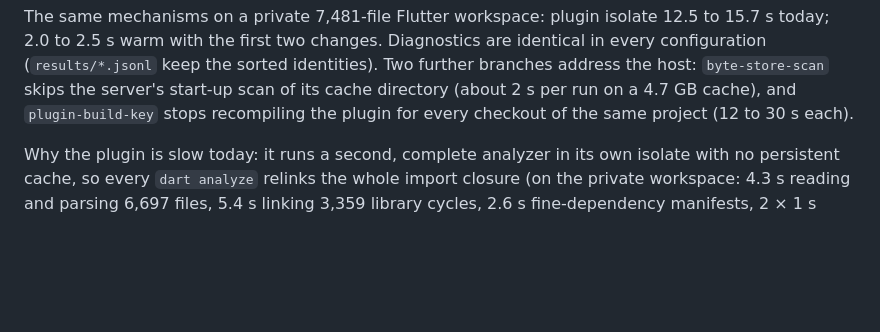
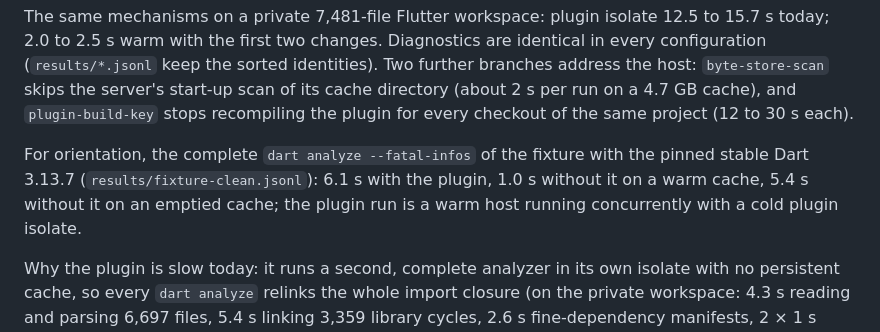
Before and after one commit to cdeil/dart-analyzer-perf, a Markdown page: README.md, the part around the change. Drawn GitHub-style; blank space fills up the shorter version.

Commit message:
docs: Add clean complete-check baselines and finish the status note
Co-Authored-By: Claude Fable 5.1 <noreply@anthropic.com>

```diff
--- a/README.md
+++ b/README.md
@@ -25,6 +25,11 @@ configuration (`results/*.jsonl` keep the sorted identities). Two further branch
 the host: `byte-store-scan` skips the server's start-up scan of its cache directory (about
 2 s per run on a 4.7 GB cache), and `plugin-build-key` stops recompiling the plugin for
 every checkout of the same project (12 to 30 s each).
+
+For orientation, the complete `dart analyze --fatal-infos` of the fixture with the pinned
+stable Dart 3.13.7 (`results/fixture-clean.jsonl`): 6.1 s with the plugin, 1.0 s without it
+on a warm cache, 5.4 s without it on an emptied cache; the plugin run is a warm host
+running concurrently with a cold plugin isolate.
 
 Why the plugin is slow today: it runs a second, complete analyzer in its own isolate with
 no persistent cache, so every `dart analyze` relinks the whole import closure (on the private
```
Also changed, not shown: drafts/issue-64202-comment.md (+6 -4 lines), notes/status-2026-10-27.md (+2 -2 lines).
